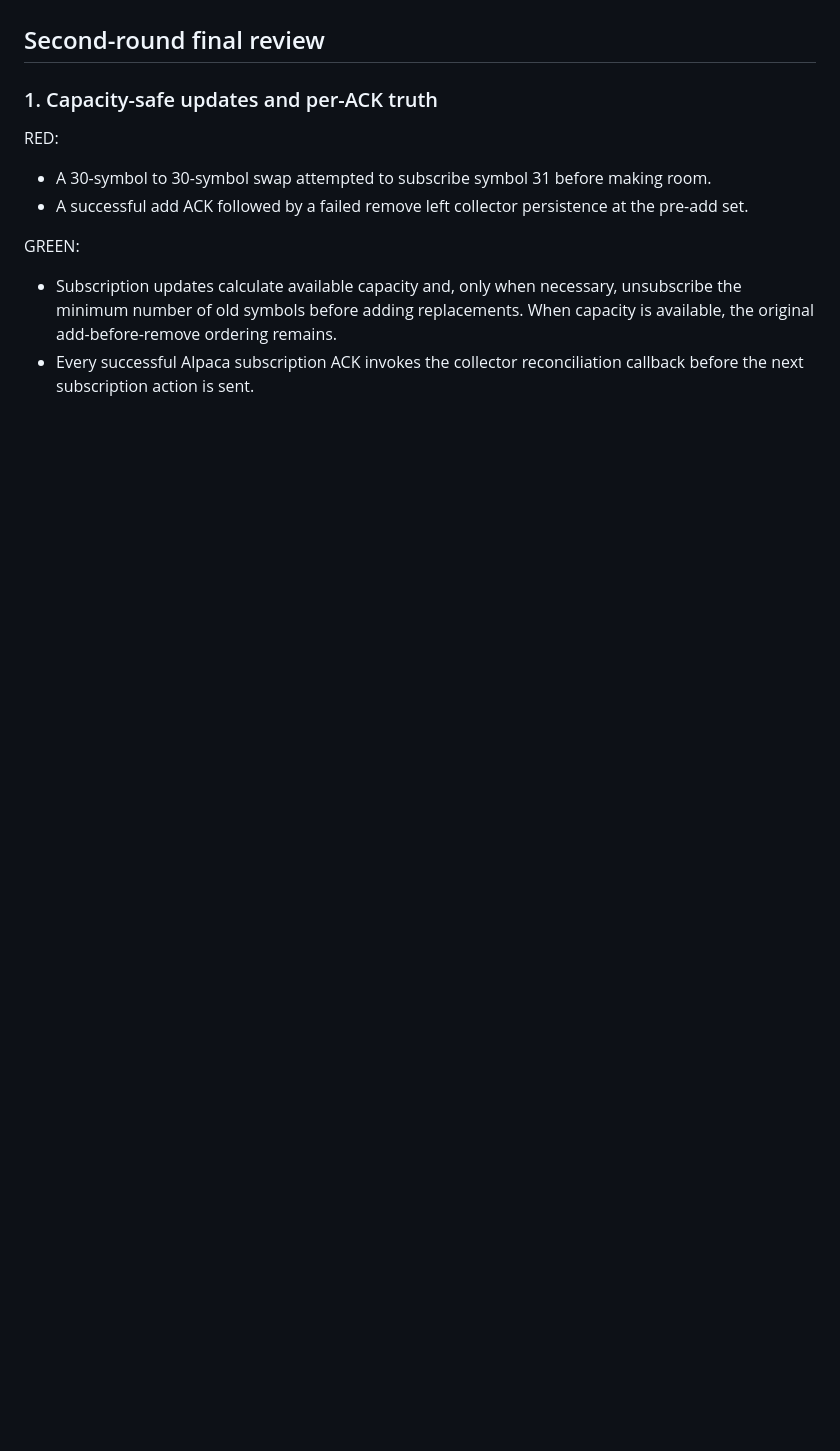
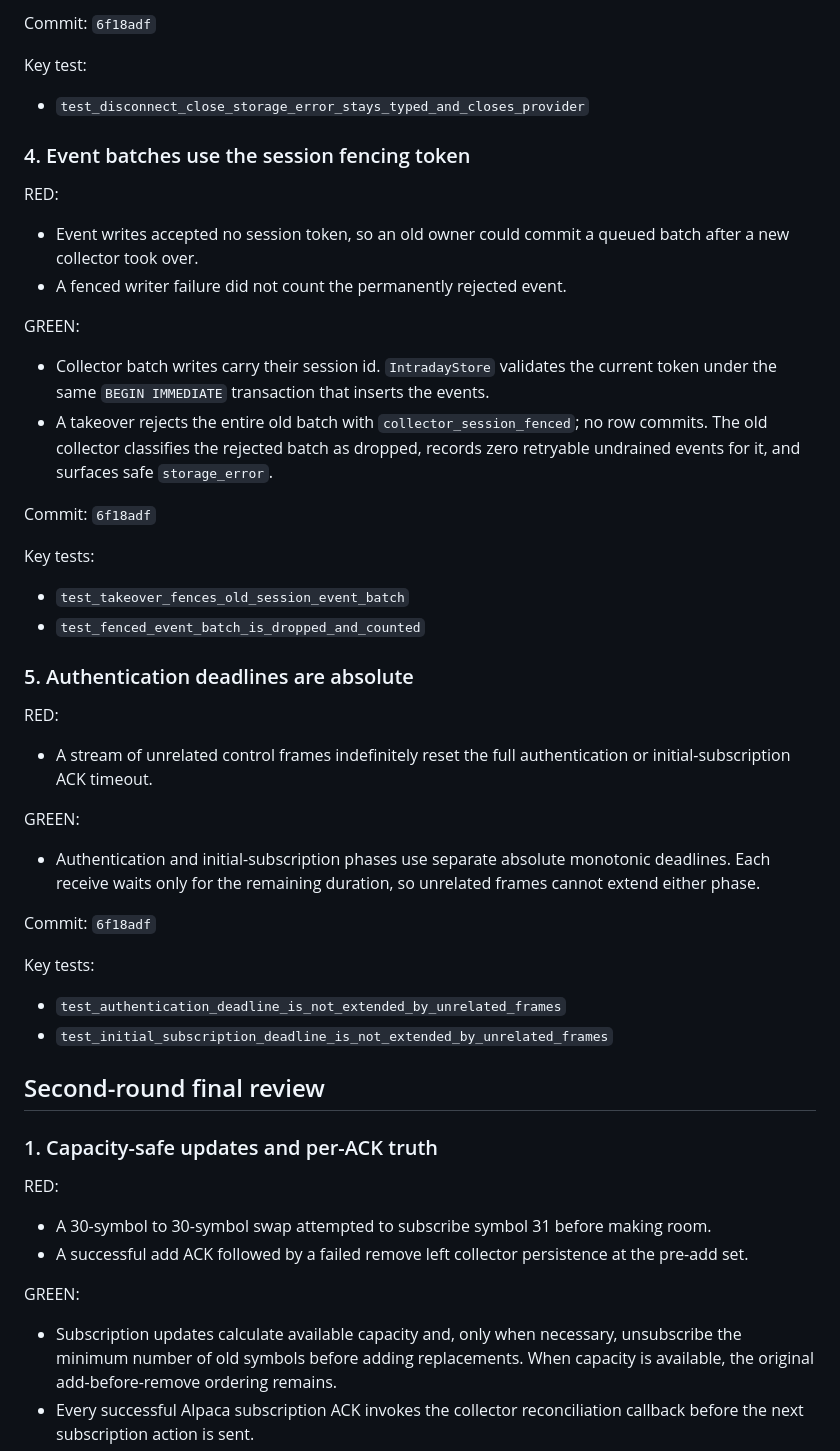
Before and after one commit to YingHREN/Quant_Research, a Markdown page: .superpowers/sdd/intraday-foundation-final-fix-report.md, the part around one of its changes. GitHub-like rendering; blank space fills up the shorter version.

```diff
--- a/.superpowers/sdd/intraday-foundation-final-fix-report.md
+++ b/.superpowers/sdd/intraday-foundation-final-fix-report.md
@@ -23,3 +92,53 @@ and no unrelated scoring or dashboard feature work.
+Commit: `6f18adf`
+
+Key test:
+
+- `test_disconnect_close_storage_error_stays_typed_and_closes_provider`
+
+### 4. Event batches use the session fencing token
+
+RED:
+
+- Event writes accepted no session token, so an old owner could commit a queued
+  batch after a new collector took over.
+- A fenced writer failure did not count the permanently rejected event.
+
+GREEN:
+
+- Collector batch writes carry their session id. `IntradayStore` validates the
+  current token under the same `BEGIN IMMEDIATE` transaction that inserts the
+  events.
+- A takeover rejects the entire old batch with
+  `collector_session_fenced`; no row commits. The old collector classifies the
+  rejected batch as dropped, records zero retryable undrained events for it,
+  and surfaces safe `storage_error`.
+
+Commit: `6f18adf`
+
+Key tests:
+
+- `test_takeover_fences_old_session_event_batch`
+- `test_fenced_event_batch_is_dropped_and_counted`
+
+### 5. Authentication deadlines are absolute
+
+RED:
+
+- A stream of unrelated control frames indefinitely reset the full
+  authentication or initial-subscription ACK timeout.
+
+GREEN:
+
+- Authentication and initial-subscription phases use separate absolute
+  monotonic deadlines. Each receive waits only for the remaining duration, so
+  unrelated frames cannot extend either phase.
+
+Commit: `6f18adf`
+
+Key tests:
+
+- `test_authentication_deadline_is_not_extended_by_unrelated_frames`
+- `test_initial_subscription_deadline_is_not_extended_by_unrelated_frames`
 
 ## Second-round final review
 
```
Also changed, not shown: other parts of .superpowers/sdd/intraday-foundation-final-fix-report.md (+75 -4 lines).
